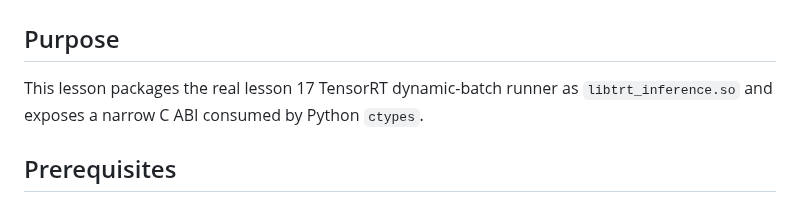
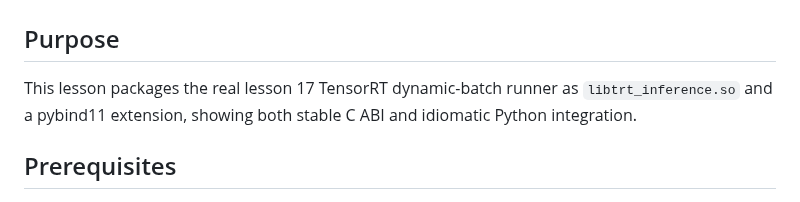
Before and after one commit to Parker-Lyu/Learn-TensorRT, a Markdown page: 29_cpp_shared_library_python_binding/README.md, the part around the change. Rendered like a GitHub page.

Commit message:
docs: describe lesson29 pybind11 deliverable

```diff
--- a/29_cpp_shared_library_python_binding/README.md
+++ b/29_cpp_shared_library_python_binding/README.md
@@ -2,8 +2,8 @@
 
 ## Purpose
 
-This lesson packages the real lesson 17 TensorRT dynamic-batch runner as `libtrt_inference.so` and
-exposes a narrow C ABI consumed by Python `ctypes`.
+This lesson packages the real lesson 17 TensorRT dynamic-batch runner as `libtrt_inference.so` and a
+pybind11 extension, showing both stable C ABI and idiomatic Python integration.
 
 ## Prerequisites
 
```
Also changed, not shown: docs/learning_roadmap.md (+3 -0 lines).
